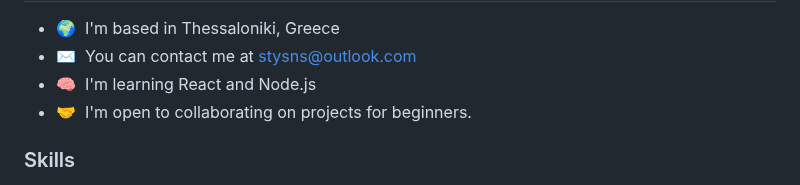
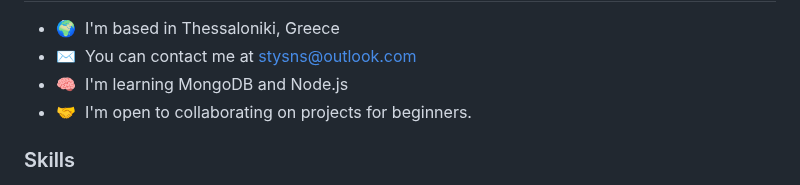
Before and after one commit to Styri/Styri, a Markdown page: README.md, the part around the change. Drawn GitHub-style.

```diff
--- a/README.md
+++ b/README.md
@@ -6,7 +6,7 @@ Junior Full Stack Developer
 
 * 🌍  I'm based in Thessaloniki, Greece
 * ✉️  You can contact me at [stysns@outlook.com](mailto:stysns@outlook.com)
-* 🧠  I'm learning React and Node.js
+* 🧠  I'm learning MongoDB and Node.js
 * 🤝  I'm open to collaborating on projects for beginners.
 
 ### Skills
```
